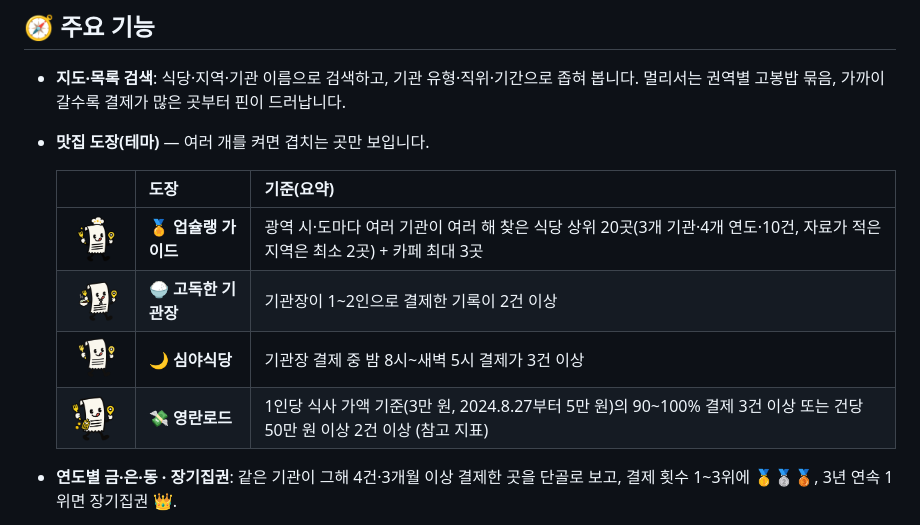
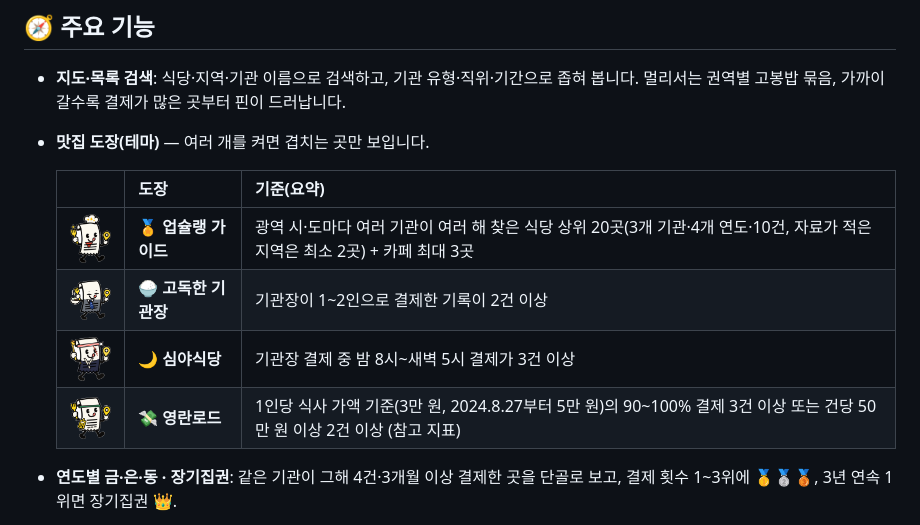
Before and after one commit to bigone-kcrew/alioolio, a Markdown page: README.md, the part around the change. GitHub-like rendering; pictures changed too: assets/mascot-night.png (added), assets/mascot-solo.png, assets/mascot-upchelin.png.

Commit message:
소개글: 캐릭터 그림을 현재 버전(테마별 의상)으로 교체, 심야식당 캐릭터 추가
Co-Authored-By: Claude Opus 5.5 <noreply@anthropic.com>

```diff
--- a/README.md
+++ b/README.md
@@ -60,7 +60,7 @@
   |---|---|---|
   | <img src="assets/mascot-upchelin.png" height="56"> | 🏅 **업슐랭 가이드** | 광역 시·도마다 여러 기관이 여러 해 찾은 식당 상위 20곳(3개 기관·4개 연도·10건, 자료가 적은 지역은 최소 2곳) + 카페 최대 3곳 |
   | <img src="assets/mascot-solo.png" height="56"> | 🍚 **고독한 기관장** | 기관장이 1~2인으로 결제한 기록이 2건 이상 |
-  | <img src="assets/mascot.png" height="56"> | 🌙 **심야식당** | 기관장 결제 중 밤 8시~새벽 5시 결제가 3건 이상 |
+  | <img src="assets/mascot-night.png" height="56"> | 🌙 **심야식당** | 기관장 결제 중 밤 8시~새벽 5시 결제가 3건 이상 |
   | <img src="assets/mascot-yeongran.png" height="56"> | 💸 **영란로드** | 1인당 식사 가액 기준(3만 원, 2024.8.27부터 5만 원)의 90~100% 결제 3건 이상 또는 건당 50만 원 이상 2건 이상 (참고 지표) |
 
 - **연도별 금·은·동 · 장기집권**: 같은 기관이 그해 4건·3개월 이상 결제한 곳을 단골로 보고, 결제 횟수 1~3위에 🥇🥈🥉, 3년 연속 1위면 장기집권 👑.
```
